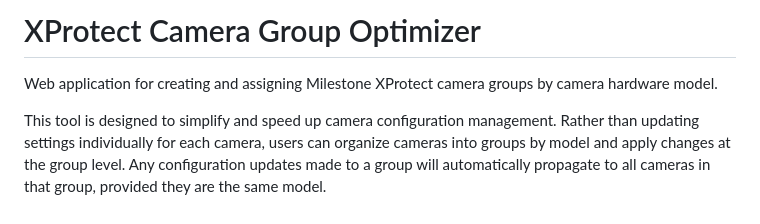
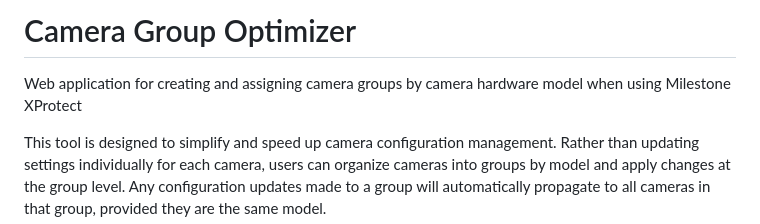
Before and after one commit to Jh0nL0ck/OptimizarGrupos, a Markdown page: README.md, the part around the change. Rendered like a GitHub page.

```diff
--- a/README.md
+++ b/README.md
@@ -1,6 +1,6 @@
-# XProtect Camera Group Optimizer
+# Camera Group Optimizer
 
-Web application for creating and assigning Milestone XProtect camera groups by camera hardware model.
+Web application for creating and assigning camera groups by camera hardware model when using Milestone XProtect
 
 This tool is designed to simplify and speed up camera configuration management. Rather than updating settings individually for each camera, users can organize cameras into groups by model and apply changes at the group level. Any configuration updates made to a group will automatically propagate to all cameras in that group, provided they are the same model.
 
```
